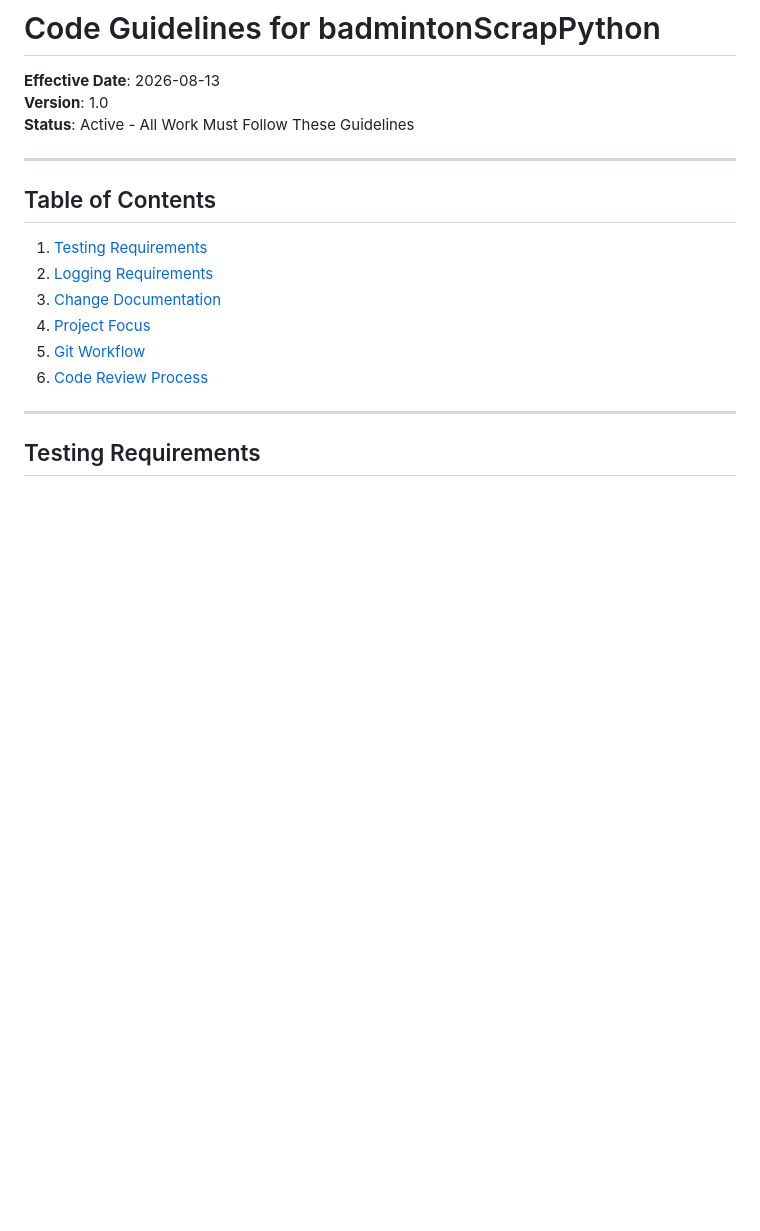
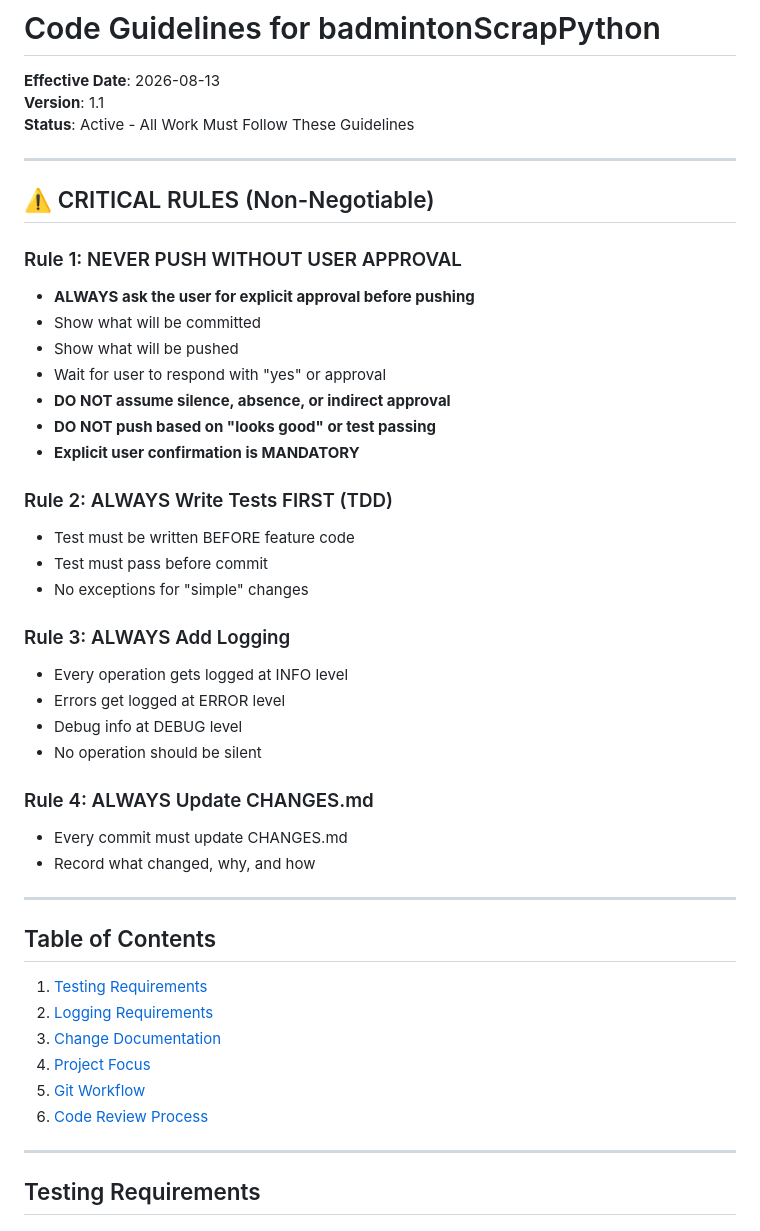
Before and after one commit to umashankarid/badmintonScrapper, a Markdown page: CODE_GUIDELINES.md, the part around one of its changes. GitHub-like rendering; blank space fills up the shorter version.

```diff
--- a/CODE_GUIDELINES.md
+++ b/CODE_GUIDELINES.md
@@ -1,8 +1,36 @@
 # Code Guidelines for badmintonScrapPython
 
 **Effective Date**: 2026-08-13
-**Version**: 1.0
+**Version**: 1.1
 **Status**: Active - All Work Must Follow These Guidelines
+
+---
+
+## ⚠️ CRITICAL RULES (Non-Negotiable)
+
+### Rule 1: NEVER PUSH WITHOUT USER APPROVAL
+- **ALWAYS ask the user for explicit approval before pushing**
+- Show what will be committed
+- Show what will be pushed
+- Wait for user to respond with "yes" or approval
+- **DO NOT assume silence, absence, or indirect approval**
+- **DO NOT push based on "looks good" or test passing**
+- **Explicit user confirmation is MANDATORY**
+
+### Rule 2: ALWAYS Write Tests FIRST (TDD)
+- Test must be written BEFORE feature code
+- Test must pass before commit
+- No exceptions for "simple" changes
+
+### Rule 3: ALWAYS Add Logging
+- Every operation gets logged at INFO level
+- Errors get logged at ERROR level
+- Debug info at DEBUG level
+- No operation should be silent
+
+### Rule 4: ALWAYS Update CHANGES.md
+- Every commit must update CHANGES.md
+- Record what changed, why, and how
 
 ---
 
```
Also changed, not shown: other parts of CODE_GUIDELINES.md (+8 -3 lines), CHANGES.md (+21 -1 lines).
